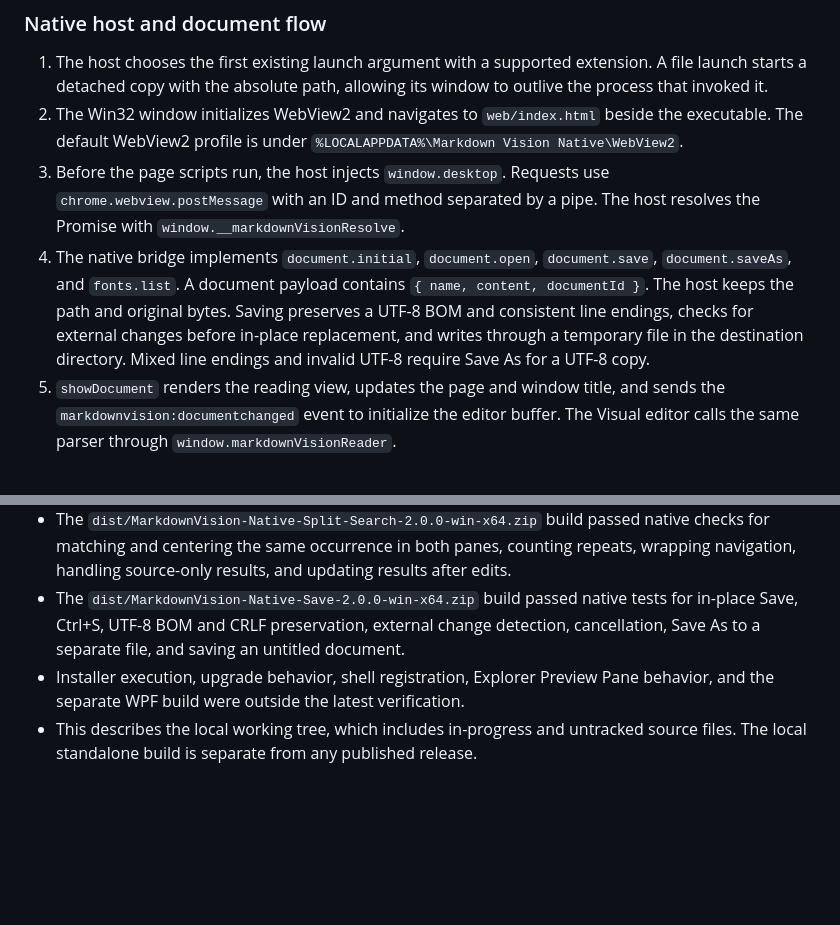
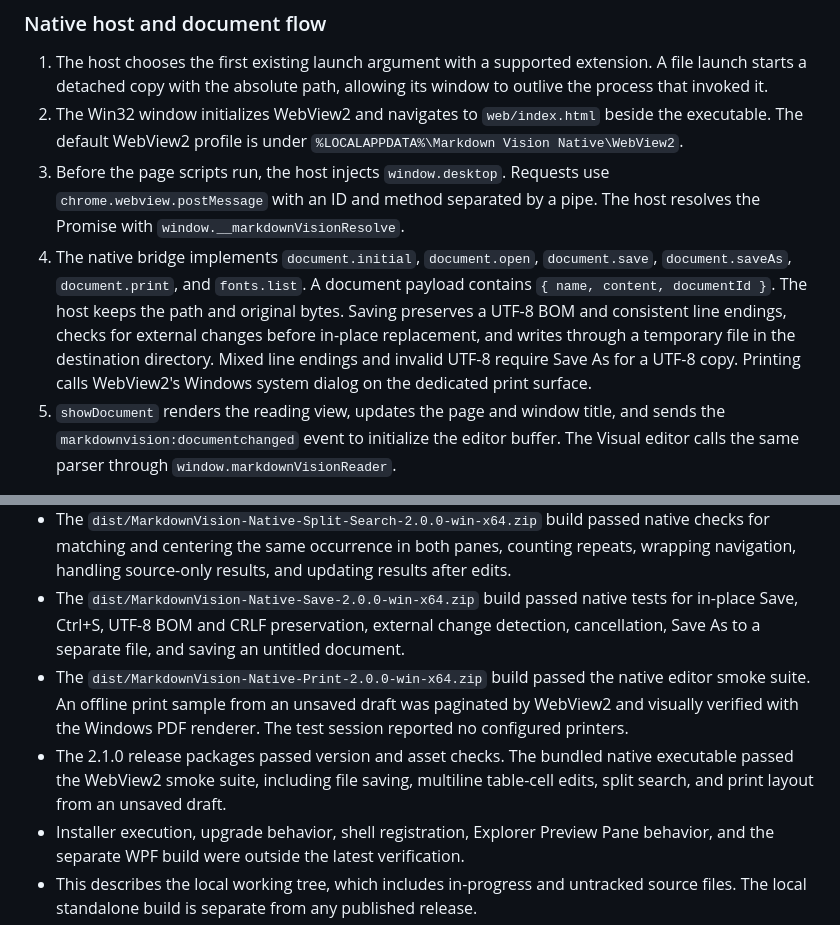
Before and after one commit to wmarklloyd/Markdown-Vision, a Markdown page: PROJECT_DESCRIPTION.md, 2 parts joined by grey strips. Rendered like a GitHub page; blank space fills up the shorter version.

```diff
--- a/PROJECT_DESCRIPTION.md
+++ b/PROJECT_DESCRIPTION.md
@@ -47,7 +49,7 @@ The pencil also returns to the reader, which can display the draft. **Save** in
 1. The host chooses the first existing launch argument with a supported extension. A file launch starts a detached copy with the absolute path, allowing its window to outlive the process that invoked it.
 2. The Win32 window initializes WebView2 and navigates to `web/index.html` beside the executable. The default WebView2 profile is under `%LOCALAPPDATA%\Markdown Vision Native\WebView2`.
 3. Before the page scripts run, the host injects `window.desktop`. Requests use `chrome.webview.postMessage` with an ID and method separated by a pipe. The host resolves the Promise with `window.__markdownVisionResolve`.
-4. The native bridge implements `document.initial`, `document.open`, `document.save`, `document.saveAs`, and `fonts.list`. A document payload contains `{ name, content, documentId }`. The host keeps the path and original bytes. Saving preserves a UTF-8 BOM and consistent line endings, checks for external changes before in-place replacement, and writes through a temporary file in the destination directory. Mixed line endings and invalid UTF-8 require Save As for a UTF-8 copy.
+4. The native bridge implements `document.initial`, `document.open`, `document.save`, `document.saveAs`, `document.print`, and `fonts.list`. A document payload contains `{ name, content, documentId }`. The host keeps the path and original bytes. Saving preserves a UTF-8 BOM and consistent line endings, checks for external changes before in-place replacement, and writes through a temporary file in the destination directory. Mixed line endings and invalid UTF-8 require Save As for a UTF-8 copy. Printing calls WebView2's Windows system dialog on the dedicated print surface.
 5. `showDocument` renders the reading view, updates the page and window title, and sends the `markdownvision:documentchanged` event to initialize the editor buffer. The Visual editor calls the same parser through `window.markdownVisionReader`.
 
 The host uses Windows font enumeration. Opening Reading settings starts the font request. The renderer can display a seven-day local cache while it refreshes the installed-font list. Appearance preferences and the font cache use the local-storage keys `markdown-vision-preferences` and `markdown-vision-font-cache`. Document edits live in the editor buffer.
@@ -100,5 +102,7 @@ NSIS reads the default 2.0.0 build directory and includes the complete web asset
 - The `dist/MarkdownVision-Native-Inline-Code-2.0.0-win-x64.zip` build passed native checks for typing in the middle of labeled code, preserving surrounding source, undo and redo, and carrying the code selection into Markdown.
 - The `dist/MarkdownVision-Native-Split-Search-2.0.0-win-x64.zip` build passed native checks for matching and centering the same occurrence in both panes, counting repeats, wrapping navigation, handling source-only results, and updating results after edits.
 - The `dist/MarkdownVision-Native-Save-2.0.0-win-x64.zip` build passed native tests for in-place Save, Ctrl+S, UTF-8 BOM and CRLF preservation, external change detection, cancellation, Save As to a separate file, and saving an untitled document.
+- The `dist/MarkdownVision-Native-Print-2.0.0-win-x64.zip` build passed the native editor smoke suite. An offline print sample from an unsaved draft was paginated by WebView2 and visually verified with the Windows PDF renderer. The test session reported no configured printers.
+- The 2.1.0 release packages passed version and asset checks. The bundled native executable passed the WebView2 smoke suite, including file saving, multiline table-cell edits, split search, and print layout from an unsaved draft.
 - Installer execution, upgrade behavior, shell registration, Explorer Preview Pane behavior, and the separate WPF build were outside the latest verification.
 - This describes the local working tree, which includes in-progress and untracked source files. The local standalone build is separate from any published release.
```
Also changed, not shown: other parts of PROJECT_DESCRIPTION.md (+6 -4 lines), README.md (+2 -2 lines), native-cpp/README.md (+3 -3 lines), docs/markdown-vision-recursive.png, 16 other files.
